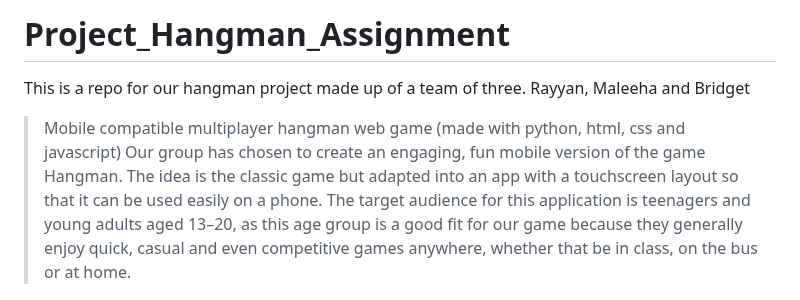
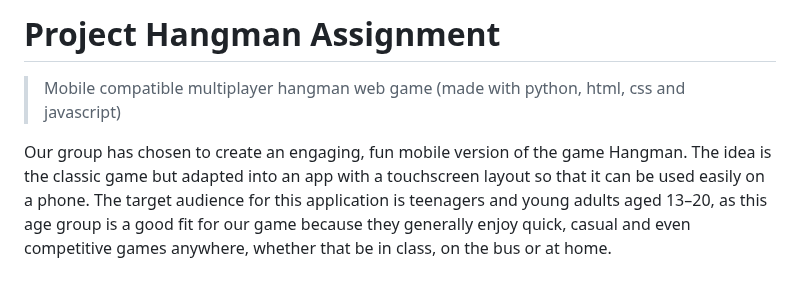
Before and after one commit to rayray-06/Project_Hangman_Assignment, a Markdown page: README.md, the part around the change. GitHub-like rendering.

Commit message:
Revise README for project title and description
Updated project title and description for clarity and formatting.

```diff
--- a/README.md
+++ b/README.md
@@ -1,6 +1,6 @@
-# Project_Hangman_Assignment
-This is a repo for our hangman project made up of a team of three. Rayyan, Maleeha and Bridget
+# Project Hangman Assignment
 > Mobile compatible multiplayer hangman web game (made with python, html, css and javascript)
+>
 Our group has chosen to create an engaging, fun mobile version of the game Hangman. The idea is the classic game but adapted into an app with a touchscreen layout so that it can be used easily on a phone. The target audience for this application is teenagers and young adults aged 13–20, as this age group is a good fit for our game because they generally enjoy quick, casual and even competitive games anywhere, whether that be in class, on the bus or at home.
 ## Project specification
 The overall aim of this project is to make a simple and engaging mobile version of the classic hangman game aimed at users aged 13-20. The app will allow for players to guess letters using on screen buttons with each guess revealing the correct letters in the word, or reduce the number of attempts that remain. The multiplayer aspect of our game will let two players participate together through different devices. The first player needs to generate a room with a brief code which enables the second player to enter the room through their own device. The two devices will share the same game state through an online database system which shows letter guesses in real-time to both players. The design keeps the game basic while allowing two players to play together without sharing a single device.The app provides immediate feedback to players when they choose an incorrect answer. The game will show a basic results screen after players finish the word or use up all their attempts. The development of this application will use Python together with a mobile-friendly framework. This includes Kivy as a potential option. The project files will be stored and managed through GitHub.
```
